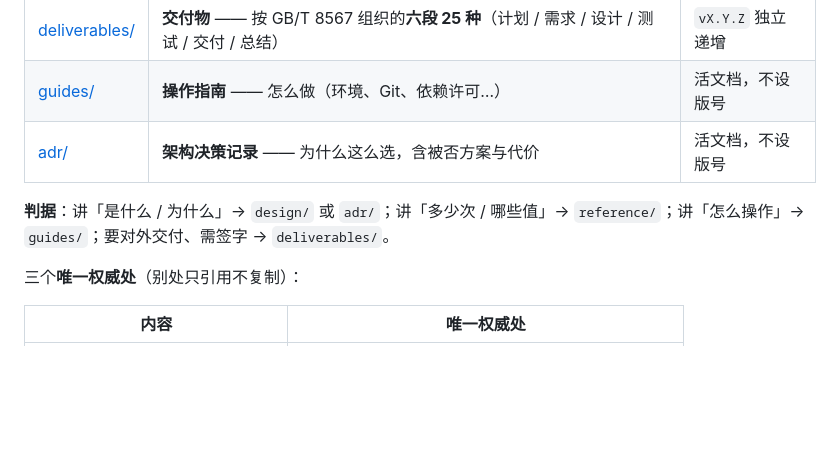
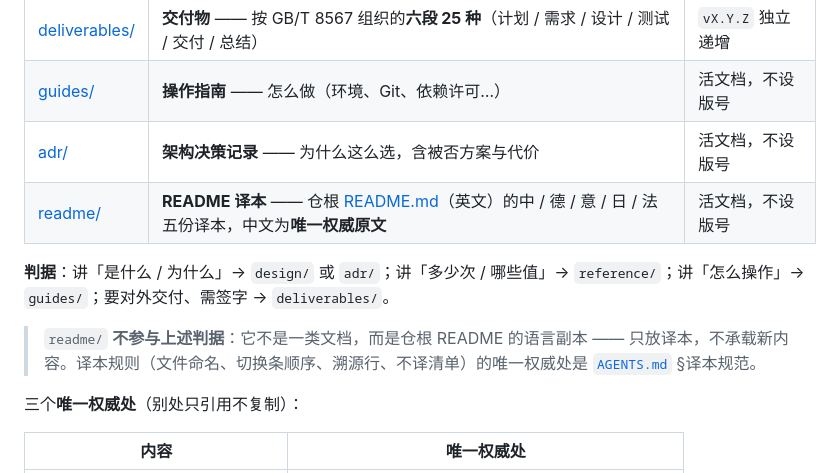
Before and after one commit to liberalluz/weltuhr-knowledge, a Markdown page: docs/README.md, the part around the change. Rendered like a GitHub page; blank space fills up the shorter version.

Commit message:
docs(docs): 文档索引补 readme/ 一行，标明其不参与分类判据 (#23)

```diff
--- a/docs/README.md
+++ b/docs/README.md
@@ -12,8 +12,11 @@
 | [deliverables/](deliverables/README.md) | **交付物** —— 按 GB/T 8567 组织的**六段 25 种**（计划 / 需求 / 设计 / 测试 / 交付 / 总结） | `vX.Y.Z` 独立递增 |
 | [guides/](guides/) | **操作指南** —— 怎么做（环境、Git、依赖许可…） | 活文档，不设版号 |
 | [adr/](adr/) | **架构决策记录** —— 为什么这么选，含被否方案与代价 | 活文档，不设版号 |
+| [readme/](readme/README.zh.md) | **README 译本** —— 仓根 [README.md](../README.md)（英文）的中 / 德 / 意 / 日 / 法五份译本，中文为**唯一权威原文** | 活文档，不设版号 |
 
 **判据**：讲「是什么 / 为什么」→ `design/` 或 `adr/`；讲「多少次 / 哪些值」→ `reference/`；讲「怎么操作」→ `guides/`；要对外交付、需签字 → `deliverables/`。
+
+> `readme/` **不参与上述判据**：它不是一类文档，而是仓根 README 的语言副本 —— 只放译本，不承载新内容。译本规则（文件命名、切换条顺序、溯源行、不译清单）的唯一权威处是 [`AGENTS.md`](AGENTS.md) §译本规范。
 
 三个**唯一权威处**（别处只引用不复制）：
 
```
